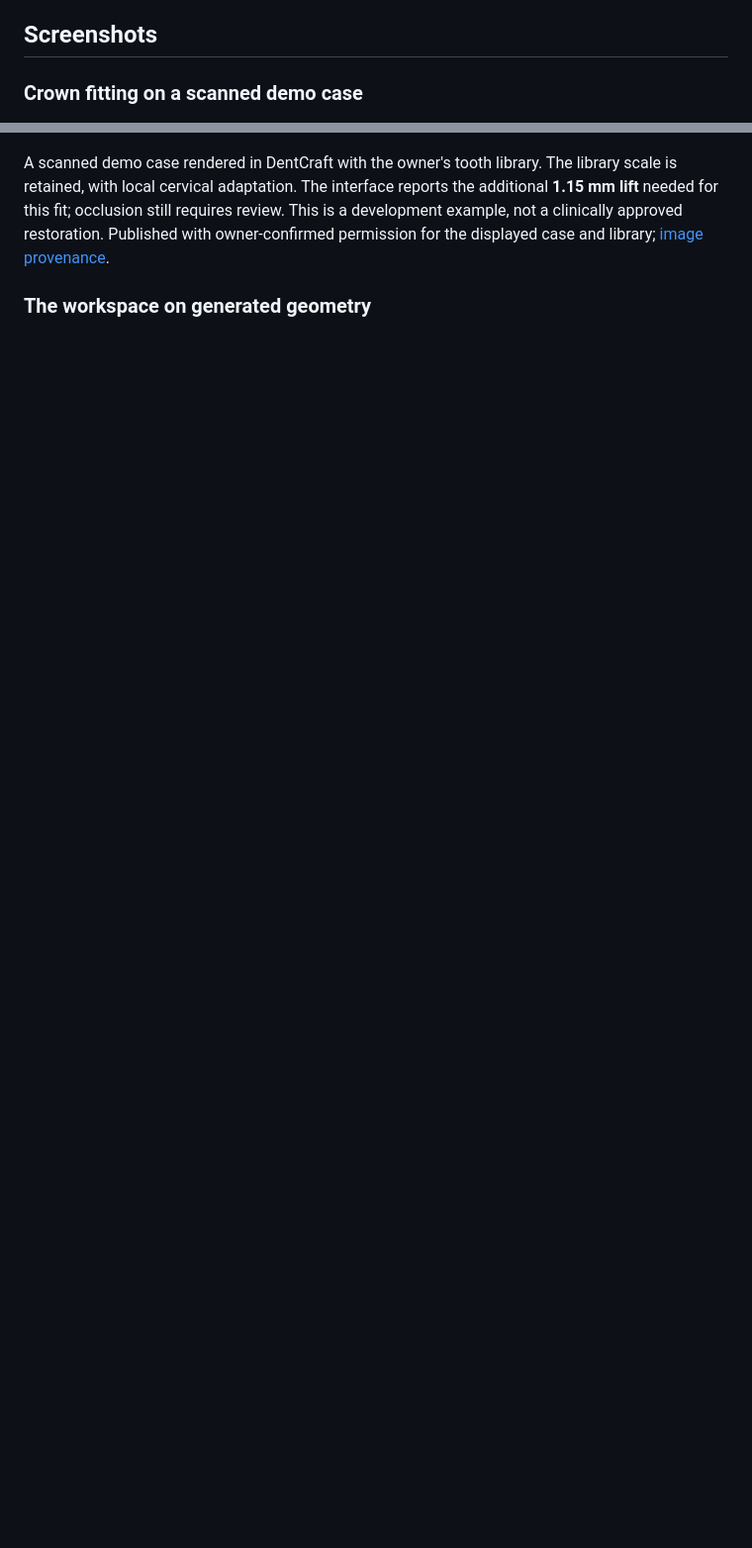
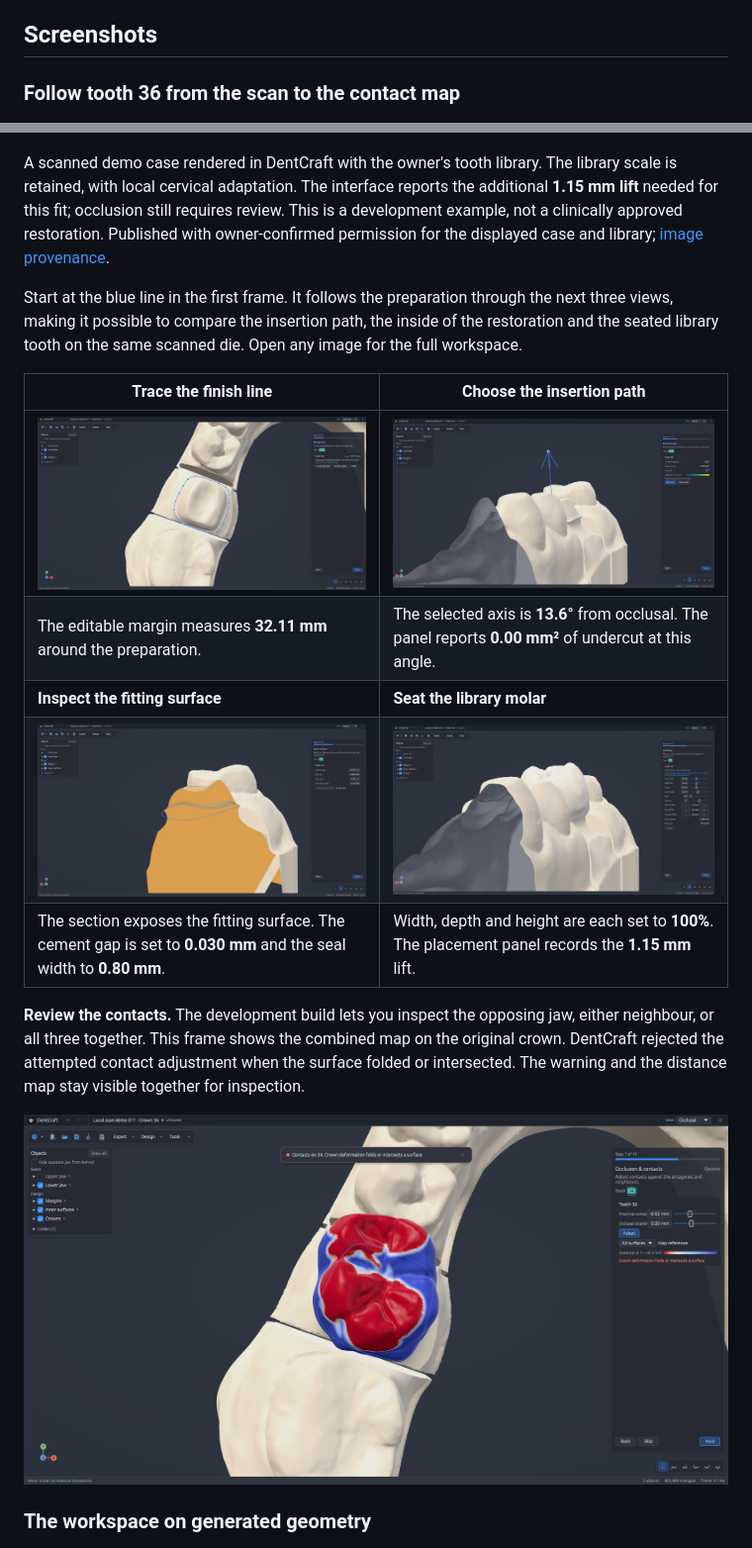
Before and after one commit to elnajar1/DentCraft, a Markdown page: README.md, 2 parts joined by grey strips. Shown at 99% size. Rendered like a GitHub page; pictures changed too: docs/assets/demo-011-anatomy.png (added), docs/assets/demo-011-axis.png (added), docs/assets/demo-011-contacts.png (added); blank space fills up the shorter version.

Commit message:
Walk through scanned crown 36 in five DentCraft screenshots

```diff
--- a/README.md
+++ b/README.md
@@ -38,7 +38,7 @@ include tilted, noisy preparations and true 3D distances inside triangles.
 
 ## Screenshots
 
-### Crown fitting on a scanned demo case
+### Follow tooth 36 from the scan to the contact map
 
 <p align="center">
   <img src="docs/assets/demo-case-36.png" alt="Crown 36 fitted in DentCraft on a scanned demo case using a user-supplied tooth library" width="100%" />
@@ -49,6 +49,25 @@ retained, with local cervical adaptation. The interface reports the additional *
 needed for this fit; occlusion still requires review. This is a development example, not a
 clinically approved restoration. Published with owner-confirmed permission for the displayed
 case and library; [image provenance](docs/assets/README.md).
+
+Start at the blue line in the first frame. It follows the preparation through the next three
+views, making it possible to compare the insertion path, the inside of the restoration and the
+seated library tooth on the same scanned die. Open any image for the full workspace.
+
+| Trace the finish line | Choose the insertion path |
+|---|---|
+| [![Editable blue margin on the scanned lower molar](docs/assets/demo-011-margin.png)](docs/assets/demo-011-margin.png) | [![Insertion arrow over the prepared molar in facial view](docs/assets/demo-011-axis.png)](docs/assets/demo-011-axis.png) |
+| The editable margin measures **32.11 mm** around the preparation. | The selected axis is **13.6°** from occlusal. The panel reports **0.00 mm²** of undercut at this angle. |
+| **Inspect the fitting surface** | **Seat the library molar** |
+| [![Section through the orange inner surface and preparation margin](docs/assets/demo-011-inner.png)](docs/assets/demo-011-inner.png) | [![Facial view of the seated crown with its placement settings](docs/assets/demo-011-anatomy.png)](docs/assets/demo-011-anatomy.png) |
+| The section exposes the fitting surface. The cement gap is set to **0.030 mm** and the seal width to **0.80 mm**. | Width, depth and height are each set to **100%**. The placement panel records the **1.15 mm** lift. |
+
+**Review the contacts.** The development build lets you inspect the opposing jaw, either
+neighbour, or all three together. This frame shows the combined map on the original crown.
+DentCraft rejected the attempted contact adjustment when the surface folded or intersected.
+The warning and the distance map stay visible together for inspection.
+
+[![Combined contact map of crown 36 with the surface-intersection warning visible](docs/assets/demo-011-contacts.png)](docs/assets/demo-011-contacts.png)
 
 ### The workspace on generated geometry
 
```
Also changed, not shown: docs/assets/README.md (+15 -1 lines).
